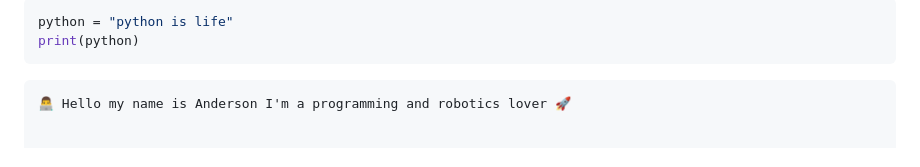
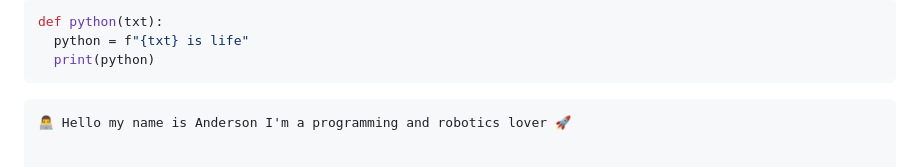
Before and after one commit to eusouanderson/Eusouanderson, a Markdown page: README.md, the part around the change. Drawn GitHub-style.

```diff
--- a/README.md
+++ b/README.md
@@ -1,6 +1,7 @@
 ~~~python
-python = "python is life"
-print(python)
+def python(txt):
+  python = f"{txt} is life"
+  print(python)
 ~~~~
 
 ~~~~
```
